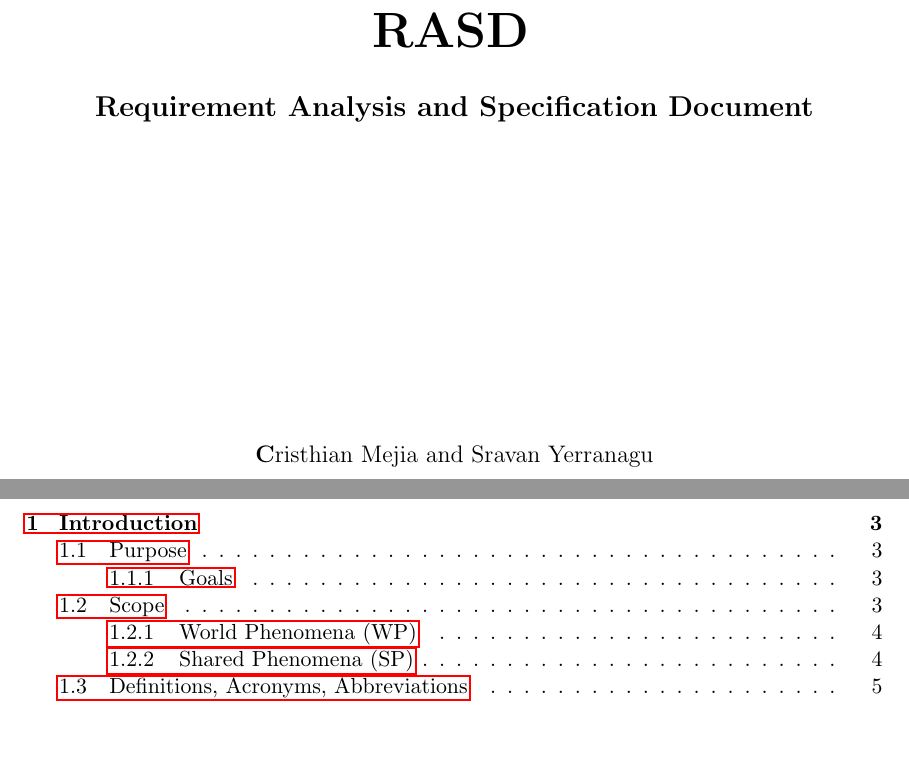
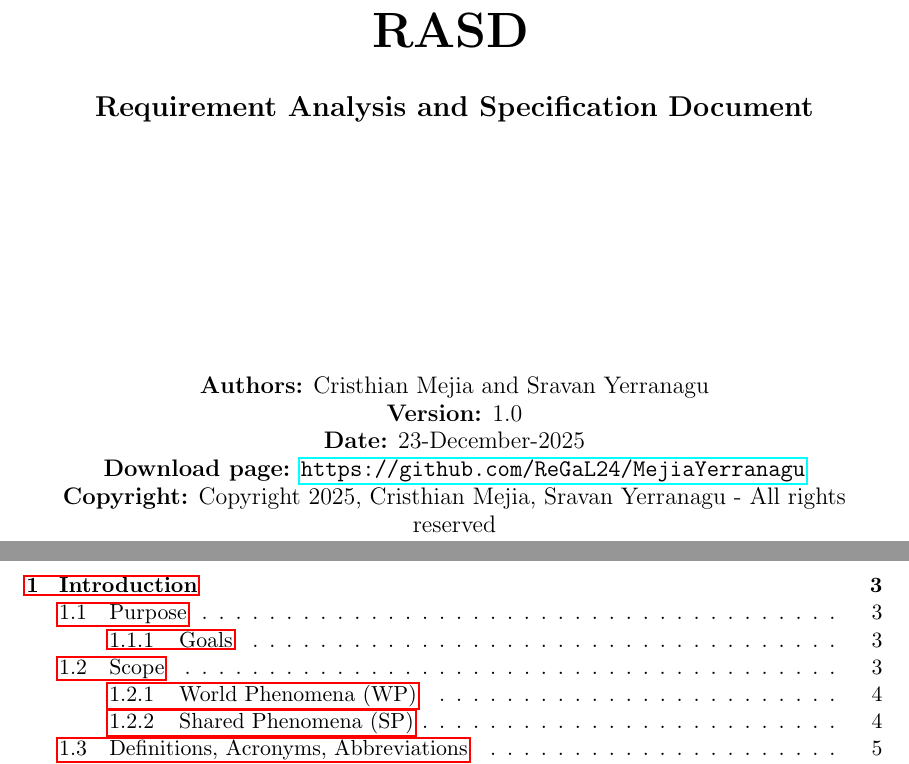
Before and after one commit to ReGaL24/MejiaYerranagu, a LaTeX document (RASD/main.tex): two parts of pages 1 and 2 of 53, joined at a grey line, cut so that both start at the same text, the shorter picture padded with empty space. Compiled offline with pdfLaTeX.

Commit message:
update Main.tex

```diff
--- a/RASD/main.tex
+++ b/RASD/main.tex
@@ -106,10 +106,13 @@ english,
 
     \vfill
 
+
     {\large
-        \textbf
-        % {Authors:}
-        Cristhian Mejia and Sravan Yerranagu \\
+        \textbf{Authors:} Cristhian Mejia and Sravan Yerranagu \\
+        \textbf{Version:} 1.0 \\
+        \textbf{Date:} 23-December-2025\\
+        \textbf{Download page:} \url{https://github.com/ReGaL24/MejiaYerranagu}\\
+        \textbf{Copyright:} Copyright 2025, Cristhian Mejia, Sravan Yerranagu  - All rights reserved\\
         %\textbf{Date:} December 2025
     }
 
```
